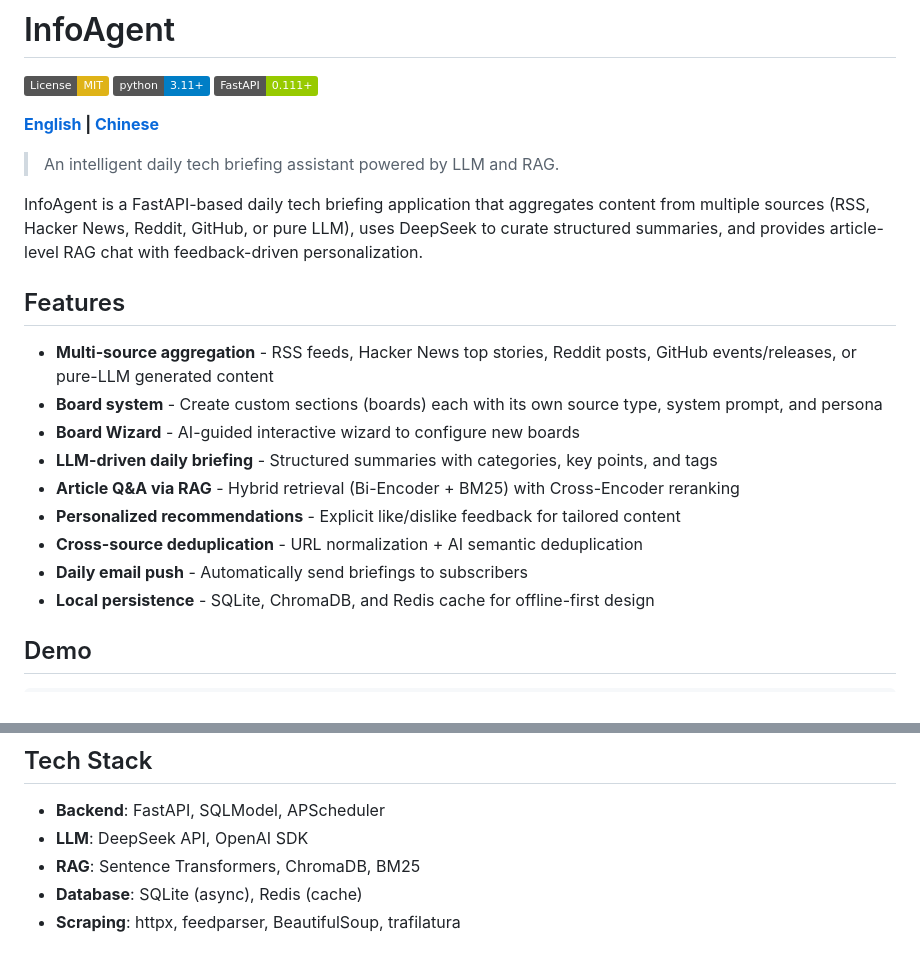
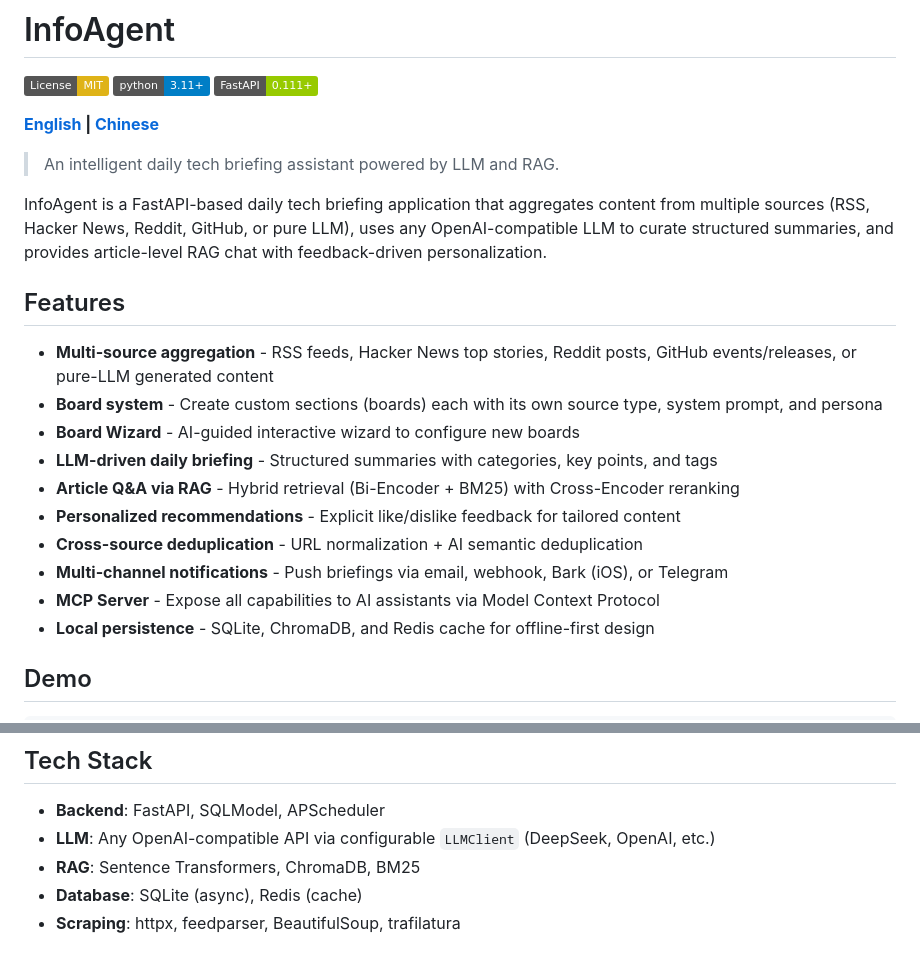
Before and after one commit to KarasFlowers/InfoAgent, a Markdown page: README.md, 2 parts joined by grey strips. GitHub-like rendering; badges without logos.

```diff
--- a/README.md
+++ b/README.md
@@ -8,7 +8,7 @@
 
 > An intelligent daily tech briefing assistant powered by LLM and RAG.
 
-InfoAgent is a FastAPI-based daily tech briefing application that aggregates content from multiple sources (RSS, Hacker News, Reddit, GitHub, or pure LLM), uses DeepSeek to curate structured summaries, and provides article-level RAG chat with feedback-driven personalization.
+InfoAgent is a FastAPI-based daily tech briefing application that aggregates content from multiple sources (RSS, Hacker News, Reddit, GitHub, or pure LLM), uses any OpenAI-compatible LLM to curate structured summaries, and provides article-level RAG chat with feedback-driven personalization.
 
 ## Features
 
@@ -19,7 +19,8 @@ InfoAgent is a FastAPI-based daily tech briefing application that aggregates con
 - **Article Q&A via RAG** - Hybrid retrieval (Bi-Encoder + BM25) with Cross-Encoder reranking
 - **Personalized recommendations** - Explicit like/dislike feedback for tailored content
 - **Cross-source deduplication** - URL normalization + AI semantic deduplication
-- **Daily email push** - Automatically send briefings to subscribers
+- **Multi-channel notifications** - Push briefings via email, webhook, Bark (iOS), or Telegram
+- **MCP Server** - Expose all capabilities to AI assistants via Model Context Protocol
 - **Local persistence** - SQLite, ChromaDB, and Redis cache for offline-first design
 
 ## Demo
@@ -219,7 +265,7 @@ The service layer uses a **facade pattern** to keep imports backward-compatible
 ## Tech Stack
 
 - **Backend**: FastAPI, SQLModel, APScheduler
-- **LLM**: DeepSeek API, OpenAI SDK
+- **LLM**: Any OpenAI-compatible API via configurable `LLMClient` (DeepSeek, OpenAI, etc.)
 - **RAG**: Sentence Transformers, ChromaDB, BM25
 - **Database**: SQLite (async), Redis (cache)
 - **Scraping**: httpx, feedparser, BeautifulSoup, trafilatura
```
Also changed, not shown: other parts of README.md (+52 -7 lines), README_zh.md (+55 -9 lines).
